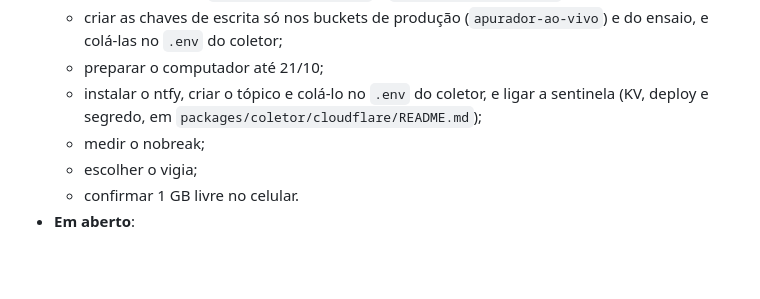
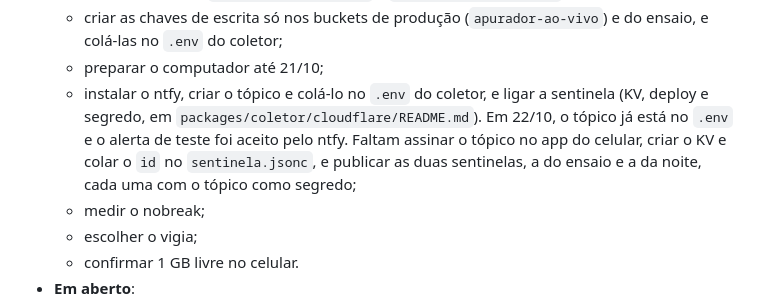
Before and after one commit to HiggsWRX/apurador, a Markdown page: .scratch/apurador-2026-construcao/spec.md, the part around the change. Rendered like a GitHub page; blank space fills up the shorter version.

Commit message:
Registra o que falta da sentinela e do ensaio depois da junção dos tickets 19, 21 e 29
Co-Authored-By: Claude Opus 5.5 <noreply@anthropic.com>

```diff
--- a/.scratch/apurador-2026-construcao/spec.md
+++ b/.scratch/apurador-2026-construcao/spec.md
@@ -519,7 +519,7 @@ Não há código de produção ainda. As referências são:
   - gravar os secrets `CLOUDFLARE_API_TOKEN` e `CLOUDFLARE_ACCOUNT_ID` no GitHub;
   - criar as chaves de escrita só nos buckets de produção (`apurador-ao-vivo`) e do ensaio, e colá-las no `.env` do coletor;
   - preparar o computador até 21/10;
-  - instalar o ntfy, criar o tópico e colá-lo no `.env` do coletor, e ligar a sentinela (KV, deploy e segredo, em `packages/coletor/cloudflare/README.md`);
+  - instalar o ntfy, criar o tópico e colá-lo no `.env` do coletor, e ligar a sentinela (KV, deploy e segredo, em `packages/coletor/cloudflare/README.md`). Em 22/10, o tópico já está no `.env` e o alerta de teste foi aceito pelo ntfy. Faltam assinar o tópico no app do celular, criar o KV e colar o `id` no `sentinela.jsonc`, e publicar as duas sentinelas, a do ensaio e a da noite, cada uma com o tópico como segredo;
   - medir o nobreak;
   - escolher o vigia;
   - confirmar 1 GB livre no celular.
```
Also changed, not shown: 1 other file.
